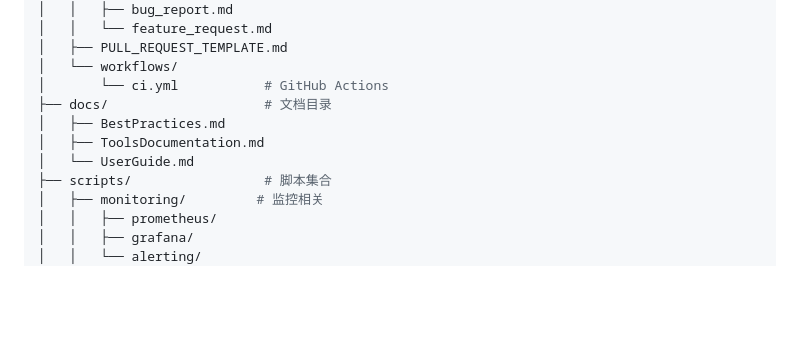
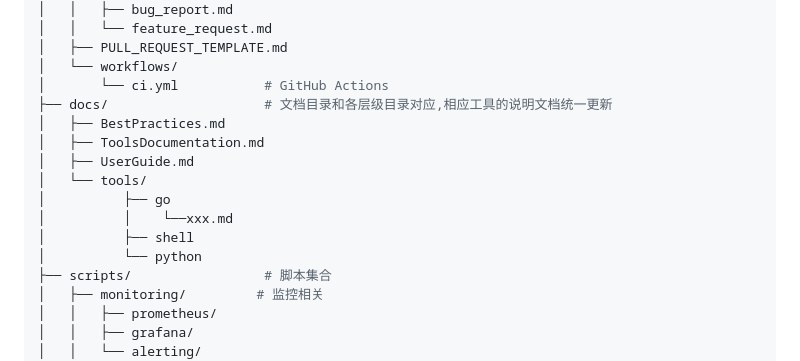
Before and after one commit to sunyifei83/ClusterReport, a Markdown page: README-zh.md, the part around the change. GitHub-like rendering; blank space fills up the shorter version.

```diff
--- a/README-zh.md
+++ b/README-zh.md
@@ -48,10 +48,15 @@ devops-toolkit/
 │   ├── PULL_REQUEST_TEMPLATE.md
 │   └── workflows/
 │       └── ci.yml           # GitHub Actions
-├── docs/                    # 文档目录
+├── docs/                    # 文档目录和各层级目录对应,相应工具的说明文档统一更新
 │   ├── BestPractices.md
 │   ├── ToolsDocumentation.md
-│   └── UserGuide.md
+│   ├── UserGuide.md
+│   └── tools/
+│          ├── go
+│          │    └──xxx.md
+│          ├── shell
+│          └── python
 ├── scripts/                 # 脚本集合
 │   ├── monitoring/         # 监控相关
 │   │   ├── prometheus/
```
Also changed, not shown: README.md (+6 -1 lines).
